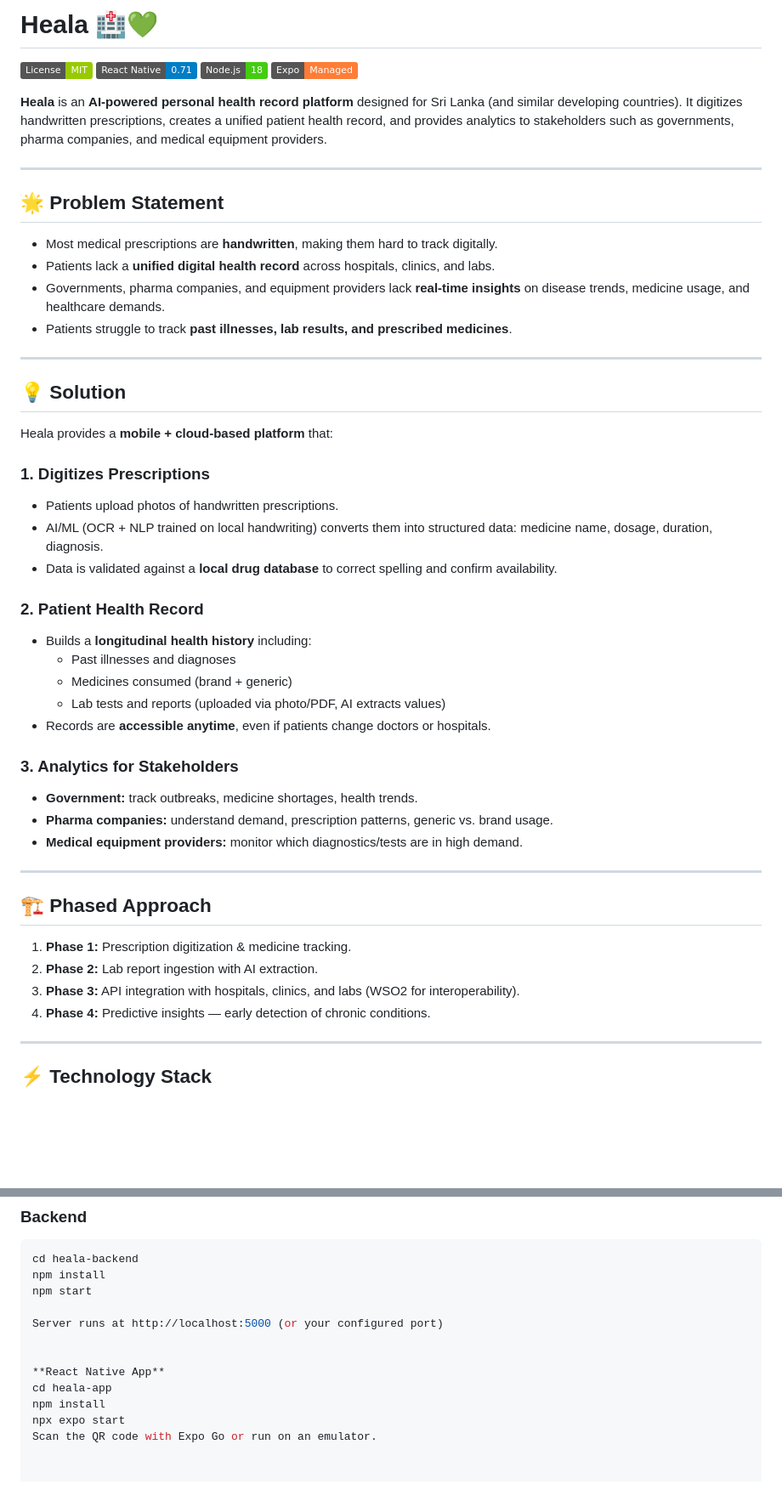
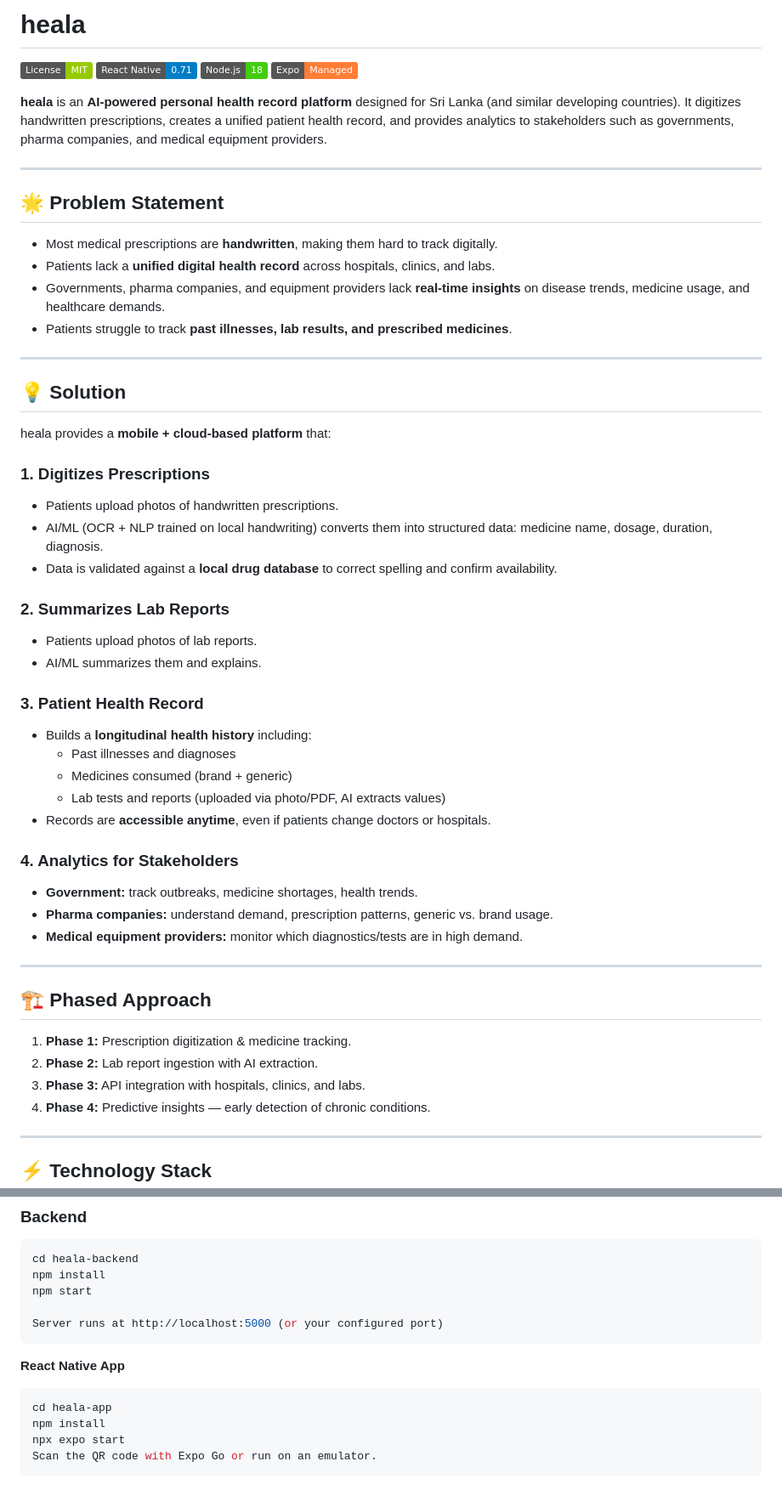
Before and after one commit to zakisheriff/heala, a Markdown page: README.md, 2 parts joined by grey strips. Shown: that part at 85% size. GitHub-like rendering; badges without logos; blank space fills up the shorter version.

Commit message:
Improve README structure
Updated project name capitalization and adjusted section headings for consistency.

````diff
--- a/README.md
+++ b/README.md
@@ -1,11 +1,11 @@
-# Heala 🏥💚
+# heala
 
 [![License: MIT](https://img.shields.io/badge/License-MIT-green.svg)](./LICENSE)
 [![React Native](https://img.shields.io/badge/React_Native-0.71-blue)](https://reactnative.dev/)
 [![Node.js](https://img.shields.io/badge/Node.js-18-brightgreen)](https://nodejs.org/)
 [![Expo](https://img.shields.io/badge/Expo-Managed-orange)](https://expo.dev/)
 
-**Heala** is an **AI-powered personal health record platform** designed for Sri Lanka (and similar developing countries). It digitizes handwritten prescriptions, creates a unified patient health record, and provides analytics to stakeholders such as governments, pharma companies, and medical equipment providers.
+**heala** is an **AI-powered personal health record platform** designed for Sri Lanka (and similar developing countries). It digitizes handwritten prescriptions, creates a unified patient health record, and provides analytics to stakeholders such as governments, pharma companies, and medical equipment providers.
 
 ---
 
@@ -20,21 +20,25 @@
 
 ## 💡 Solution
 
-Heala provides a **mobile + cloud-based platform** that:
+heala provides a **mobile + cloud-based platform** that:
 
 ### 1. Digitizes Prescriptions
 - Patients upload photos of handwritten prescriptions.
 - AI/ML (OCR + NLP trained on local handwriting) converts them into structured data: medicine name, dosage, duration, diagnosis.
 - Data is validated against a **local drug database** to correct spelling and confirm availability.
 
-### 2. Patient Health Record
+### 2. Summarizes Lab Reports
+- Patients upload photos of lab reports.
+- AI/ML summarizes them and explains.
+
+### 3. Patient Health Record
 - Builds a **longitudinal health history** including:
   - Past illnesses and diagnoses
   - Medicines consumed (brand + generic)
   - Lab tests and reports (uploaded via photo/PDF, AI extracts values)
 - Records are **accessible anytime**, even if patients change doctors or hospitals.
 
-### 3. Analytics for Stakeholders
+### 4. Analytics for Stakeholders
 - **Government:** track outbreaks, medicine shortages, health trends.
 - **Pharma companies:** understand demand, prescription patterns, generic vs. brand usage.
 - **Medical equipment providers:** monitor which diagnostics/tests are in high demand.
@@ -45,7 +49,7 @@ Heala provides a **mobile + cloud-based platform** that:
 
 1. **Phase 1:** Prescription digitization & medicine tracking.
 2. **Phase 2:** Lab report ingestion with AI extraction.
-3. **Phase 3:** API integration with hospitals, clinics, and labs (WSO2 for interoperability).
+3. **Phase 3:** API integration with hospitals, clinics, and labs.
 4. **Phase 4:** Predictive insights — early detection of chronic conditions.
 
 ---
@@ -102,10 +106,12 @@ npm install
 npm start
 
 Server runs at http://localhost:5000 (or your configured port)
-
+```
 
 **React Native App**
+```bash
 cd heala-app
 npm install
 npx expo start
 Scan the QR code with Expo Go or run on an emulator.
+```
````
